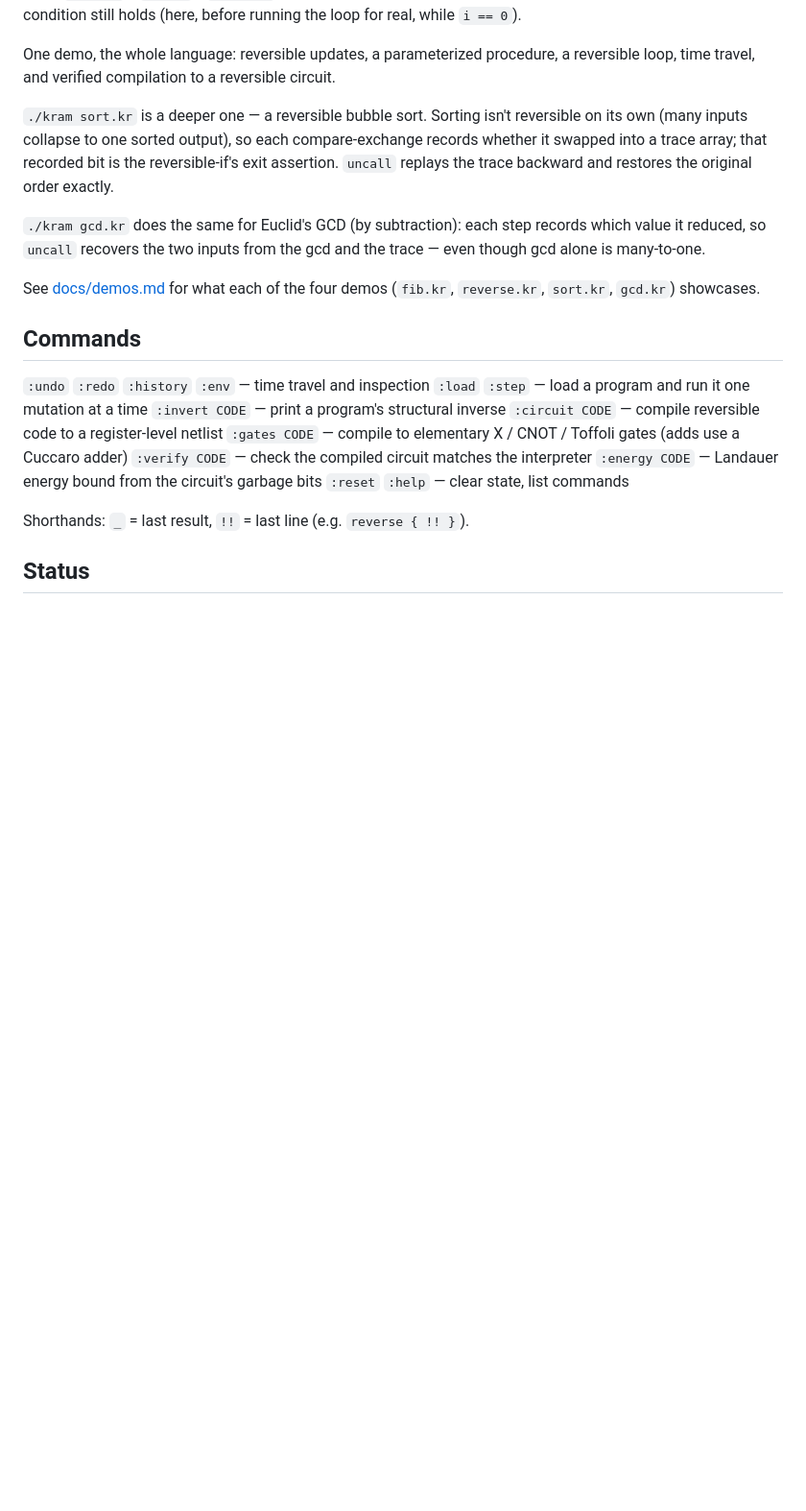
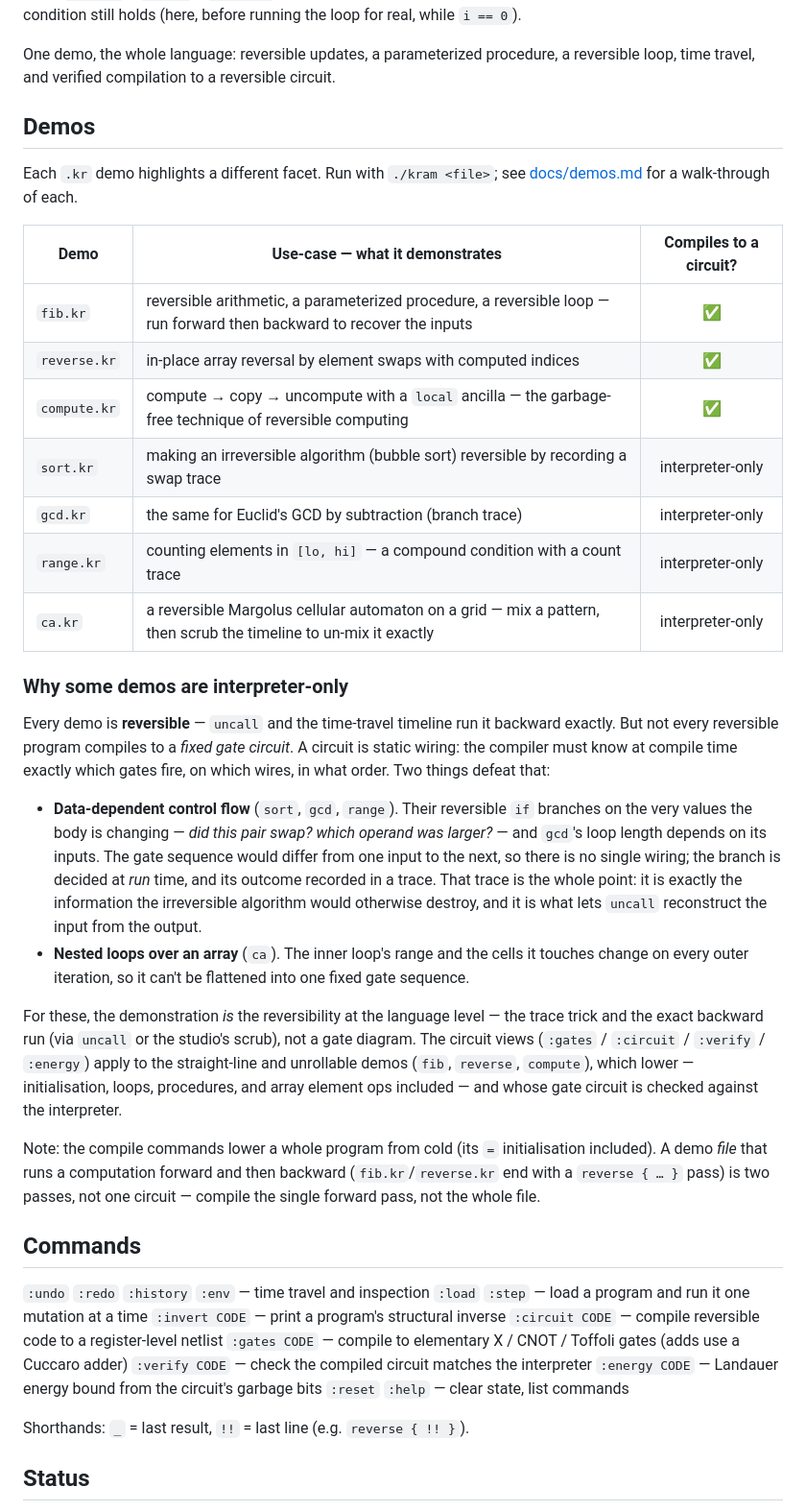
Before and after one commit to PositiveControl/kraM, a Markdown page: README.md, the part around the change. Shown at 96% size. GitHub-like rendering; blank space fills up the shorter version.

Commit message:
docs: README Demos section — use-cases and why some are interpreter-only
Adds a Demos table (each .kr file's use-case + whether it compiles to a
circuit) and a section explaining the interpreter-only demos: data-dependent
control flow (sort/gcd/range branch on the data they modify; gcd's loop
length is input-dependent) and nested loops over an array (ca) have no fixed
wiring, so their point is reversibility at the language level (the trace
trick, exact uncall/scrub), not a gate diagram. The straight-line/unrollable
demos (fib/reverse/compute) do lower and are verified against the interpreter.

Co-Authored-By: Claude Opus 4.8 (1M context) <noreply@anthropic.com>

```diff
--- a/README.md
+++ b/README.md
@@ -152,18 +152,51 @@ the loop for real, while `i == 0`).
 One demo, the whole language: reversible updates, a parameterized procedure, a
 reversible loop, time travel, and verified compilation to a reversible circuit.
 
-`./kram sort.kr` is a deeper one — a reversible bubble sort. Sorting isn't
-reversible on its own (many inputs collapse to one sorted output), so each
-compare-exchange records whether it swapped into a trace array; that recorded
-bit is the reversible-if's exit assertion. `uncall` replays the trace backward
-and restores the original order exactly.
+## Demos
 
-`./kram gcd.kr` does the same for Euclid's GCD (by subtraction): each step
-records which value it reduced, so `uncall` recovers the two inputs from the
-gcd and the trace — even though gcd alone is many-to-one.
+Each `.kr` demo highlights a different facet. Run with `./kram <file>`; see
+[docs/demos.md](docs/demos.md) for a walk-through of each.
 
-See [docs/demos.md](docs/demos.md) for what each of the four demos
-(`fib.kr`, `reverse.kr`, `sort.kr`, `gcd.kr`) showcases.
+| Demo | Use-case — what it demonstrates | Compiles to a circuit? |
+|------|----------------------------------|:---:|
+| `fib.kr` | reversible arithmetic, a parameterized procedure, a reversible loop — run forward then backward to recover the inputs | ✅ |
+| `reverse.kr` | in-place array reversal by element swaps with computed indices | ✅ |
+| `compute.kr` | compute → copy → uncompute with a `local` ancilla — the garbage-free technique of reversible computing | ✅ |
+| `sort.kr` | making an irreversible algorithm (bubble sort) reversible by recording a swap trace | interpreter-only |
+| `gcd.kr` | the same for Euclid's GCD by subtraction (branch trace) | interpreter-only |
+| `range.kr` | counting elements in `[lo, hi]` — a compound condition with a count trace | interpreter-only |
+| `ca.kr` | a reversible Margolus cellular automaton on a grid — mix a pattern, then scrub the timeline to un-mix it exactly | interpreter-only |
+
+### Why some demos are interpreter-only
+
+Every demo is **reversible** — `uncall` and the time-travel timeline run it
+backward exactly. But not every reversible program compiles to a *fixed gate
+circuit*. A circuit is static wiring: the compiler must know at compile time
+exactly which gates fire, on which wires, in what order. Two things defeat that:
+
+- **Data-dependent control flow** (`sort`, `gcd`, `range`). Their reversible
+  `if` branches on the very values the body is changing — *did this pair swap?
+  which operand was larger?* — and `gcd`'s loop length depends on its inputs. The
+  gate sequence would differ from one input to the next, so there is no single
+  wiring; the branch is decided at *run* time, and its outcome recorded in a
+  trace. That trace is the whole point: it is exactly the information the
+  irreversible algorithm would otherwise destroy, and it is what lets `uncall`
+  reconstruct the input from the output.
+- **Nested loops over an array** (`ca`). The inner loop's range and the cells it
+  touches change on every outer iteration, so it can't be flattened into one
+  fixed gate sequence.
+
+For these, the demonstration *is* the reversibility at the language level — the
+trace trick and the exact backward run (via `uncall` or the studio's scrub),
+not a gate diagram. The circuit views (`:gates` / `:circuit` / `:verify` /
+`:energy`) apply to the straight-line and unrollable demos (`fib`, `reverse`,
+`compute`), which lower — initialisation, loops, procedures, and array element
+ops included — and whose gate circuit is checked against the interpreter.
+
+Note: the compile commands lower a whole program from cold (its `=`
+initialisation included). A demo *file* that runs a computation forward and then
+backward (`fib.kr`/`reverse.kr` end with a `reverse { … }` pass) is two passes,
+not one circuit — compile the single forward pass, not the whole file.
 
 ## Commands
 
```
